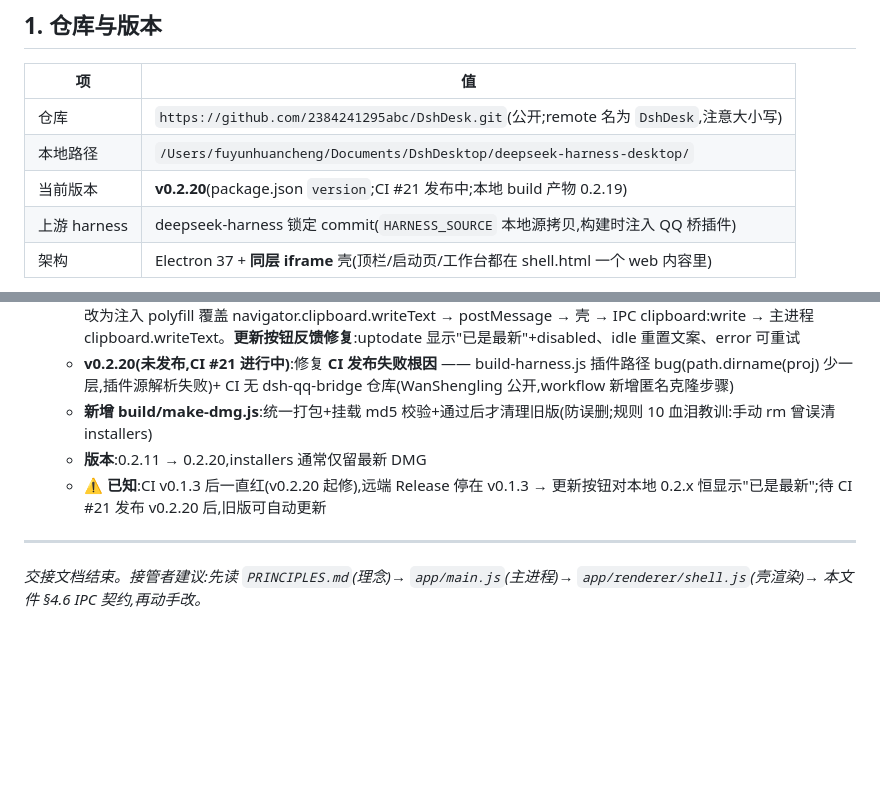
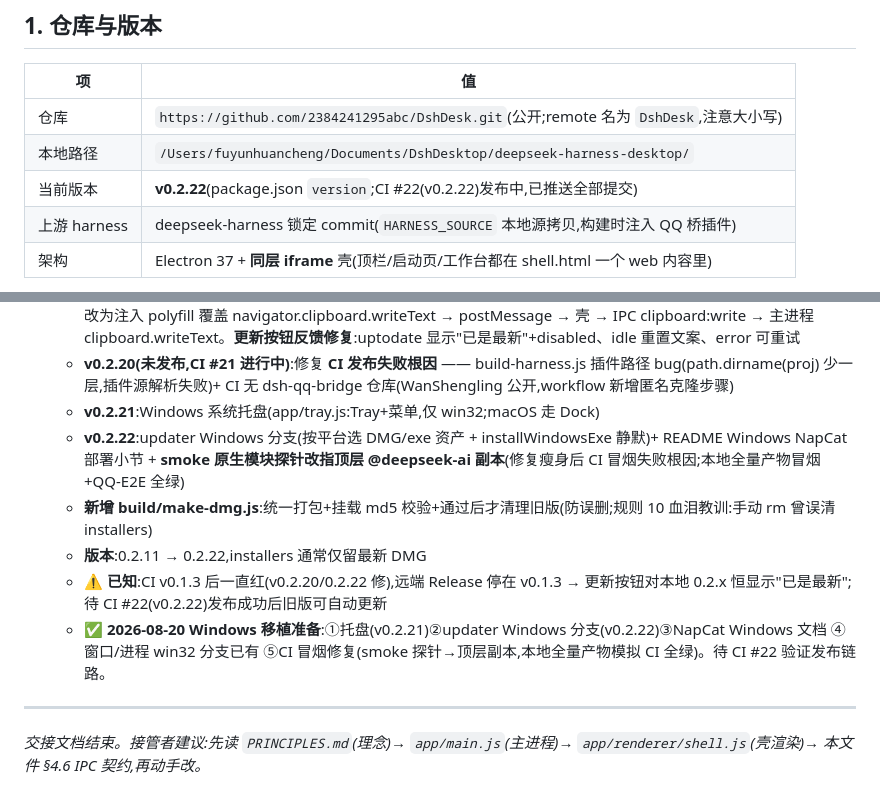
Before and after one commit to 2384241295abc/DshDesk, a Markdown page: HANDOFF-DESKTOP.md, 2 parts joined by grey strips. GitHub-like rendering; blank space fills up the shorter version.

Commit message:
docs: HANDOFF 记录 v0.2.21-v0.2.22 Windows 移植准备 + CI #22 发布中

```diff
--- a/HANDOFF-DESKTOP.md
+++ b/HANDOFF-DESKTOP.md
@@ -14,7 +14,7 @@
 |----|-----|
 | 仓库 | `https://github.com/2384241295abc/DshDesk.git`(公开;remote 名为 `DshDesk`,注意大小写) |
 | 本地路径 | `/Users/fuyunhuancheng/Documents/DshDesktop/deepseek-harness-desktop/` |
-| 当前版本 | **v0.2.20**(package.json `version`;CI #21 发布中;本地 build 产物 0.2.19) |
+| 当前版本 | **v0.2.22**(package.json `version`;CI #22(v0.2.22)发布中,已推送全部提交) |
 | 上游 harness | deepseek-harness 锁定 commit(`HARNESS_SOURCE` 本地源拷贝,构建时注入 QQ 桥插件) |
 | 架构 | Electron 37 + **同层 iframe** 壳(顶栏/启动页/工作台都在 shell.html 一个 web 内容里) |
 
@@ -155,9 +155,12 @@ hdiutil create -volname "DeepSeek Harness" -srcfolder build/DeepSeekHarnessApp/D
    - **v0.2.18**:修复 **custom 皮肤注册 bug** —— theme.getSkin(name) 对未注册皮肤返回 defaultSkin(真值兜底),customSkinDraft 用 if(!s) 永不创建 → 配置落到 defaultSkin、skin.json 恒写 default。修复:theme.js 新增 hasSkin(),customSkinDraft/saveCustomSkin/clearSkinImage 改用
    - **v0.2.19**:**复制重构根治** —— sandbox+permission handler 均无效(Chromium iframe async clipboard 权限不可靠),改为注入 polyfill 覆盖 navigator.clipboard.writeText → postMessage → 壳 → IPC clipboard:write → 主进程 clipboard.writeText。**更新按钮反馈修复**:uptodate 显示"已是最新"+disabled、idle 重置文案、error 可重试
    - **v0.2.20(未发布,CI #21 进行中)**:修复 **CI 发布失败根因** —— build-harness.js 插件路径 bug(path.dirname(proj) 少一层,插件源解析失败)+ CI 无 dsh-qq-bridge 仓库(WanShengling 公开,workflow 新增匿名克隆步骤)
+   - **v0.2.21**:Windows 系统托盘(app/tray.js:Tray+菜单,仅 win32;macOS 走 Dock)
+   - **v0.2.22**:updater Windows 分支(按平台选 DMG/exe 资产 + installWindowsExe 静默)+ README Windows NapCat 部署小节 + **smoke 原生模块探针改指顶层 @deepseek-ai 副本**(修复瘦身后 CI 冒烟失败根因;本地全量产物冒烟+QQ-E2E 全绿)
    - **新增 build/make-dmg.js**:统一打包+挂载 md5 校验+通过后才清理旧版(防误删;规则 10 血泪教训:手动 rm 曾误清 installers)
-   - **版本**:0.2.11 → 0.2.20,installers 通常仅留最新 DMG
-   - **⚠️ 已知**:CI v0.1.3 后一直红(v0.2.20 起修),远端 Release 停在 v0.1.3 → 更新按钮对本地 0.2.x 恒显示"已是最新";待 CI #21 发布 v0.2.20 后,旧版可自动更新
+   - **版本**:0.2.11 → 0.2.22,installers 通常仅留最新 DMG
+   - **⚠️ 已知**:CI v0.1.3 后一直红(v0.2.20/0.2.22 修),远端 Release 停在 v0.1.3 → 更新按钮对本地 0.2.x 恒显示"已是最新";待 CI #22(v0.2.22)发布成功后旧版可自动更新
+   - **✅ 2026-08-20 Windows 移植准备**:①托盘(v0.2.21)②updater Windows 分支(v0.2.22)③NapCat Windows 文档 ④窗口/进程 win32 分支已有 ⑤CI 冒烟修复(smoke 探针→顶层副本,本地全量产物模拟 CI 全绿)。待 CI #22 验证发布链路。
 
 ---
 
```
